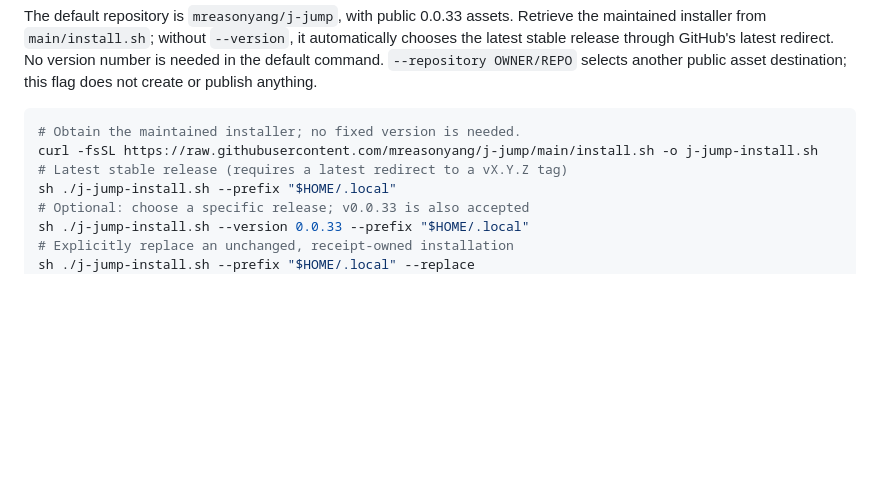
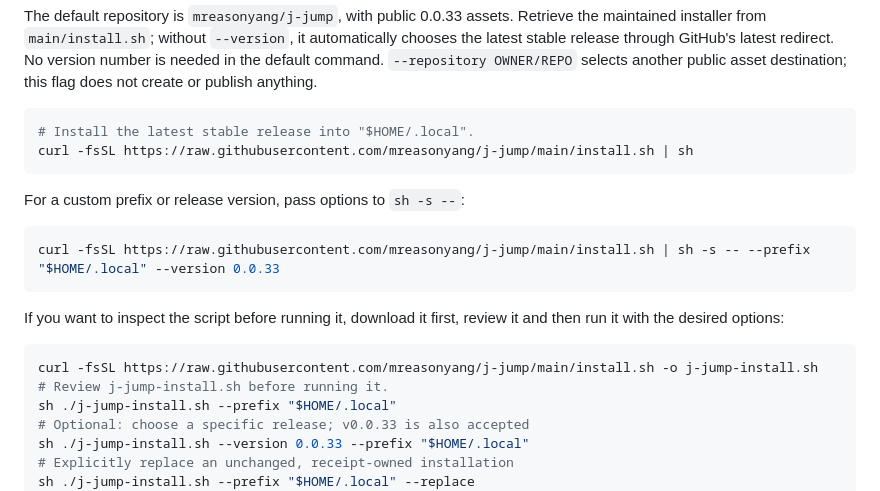
Before and after one commit to mreasonyang/j-jump, a Markdown page: docs/RELEASE.md, the part around the change. Rendered like a GitHub page; blank space fills up the shorter version.

````diff
--- a/docs/RELEASE.md
+++ b/docs/RELEASE.md
@@ -32,9 +32,21 @@ Unknown systems and CPUs, including Windows and 32-bit CPUs, are refused. macOS
 The default repository is `mreasonyang/j-jump`, with public 0.0.33 assets. Retrieve the maintained installer from `main/install.sh`; without `--version`, it automatically chooses the latest stable release through GitHub's latest redirect. No version number is needed in the default command. `--repository OWNER/REPO` selects another public asset destination; this flag does not create or publish anything.
 
 ```sh
-# Obtain the maintained installer; no fixed version is needed.
+# Install the latest stable release into "$HOME/.local".
+curl -fsSL https://raw.githubusercontent.com/mreasonyang/j-jump/main/install.sh | sh
+```
+
+For a custom prefix or release version, pass options to `sh -s --`:
+
+```sh
+curl -fsSL https://raw.githubusercontent.com/mreasonyang/j-jump/main/install.sh | sh -s -- --prefix "$HOME/.local" --version 0.0.33
+```
+
+If you want to inspect the script before running it, download it first, review it and then run it with the desired options:
+
+```sh
 curl -fsSL https://raw.githubusercontent.com/mreasonyang/j-jump/main/install.sh -o j-jump-install.sh
-# Latest stable release (requires a latest redirect to a vX.Y.Z tag)
+# Review j-jump-install.sh before running it.
 sh ./j-jump-install.sh --prefix "$HOME/.local"
 # Optional: choose a specific release; v0.0.33 is also accepted
 sh ./j-jump-install.sh --version 0.0.33 --prefix "$HOME/.local"
````
Also changed, not shown: README.md (+1 -2 lines).
